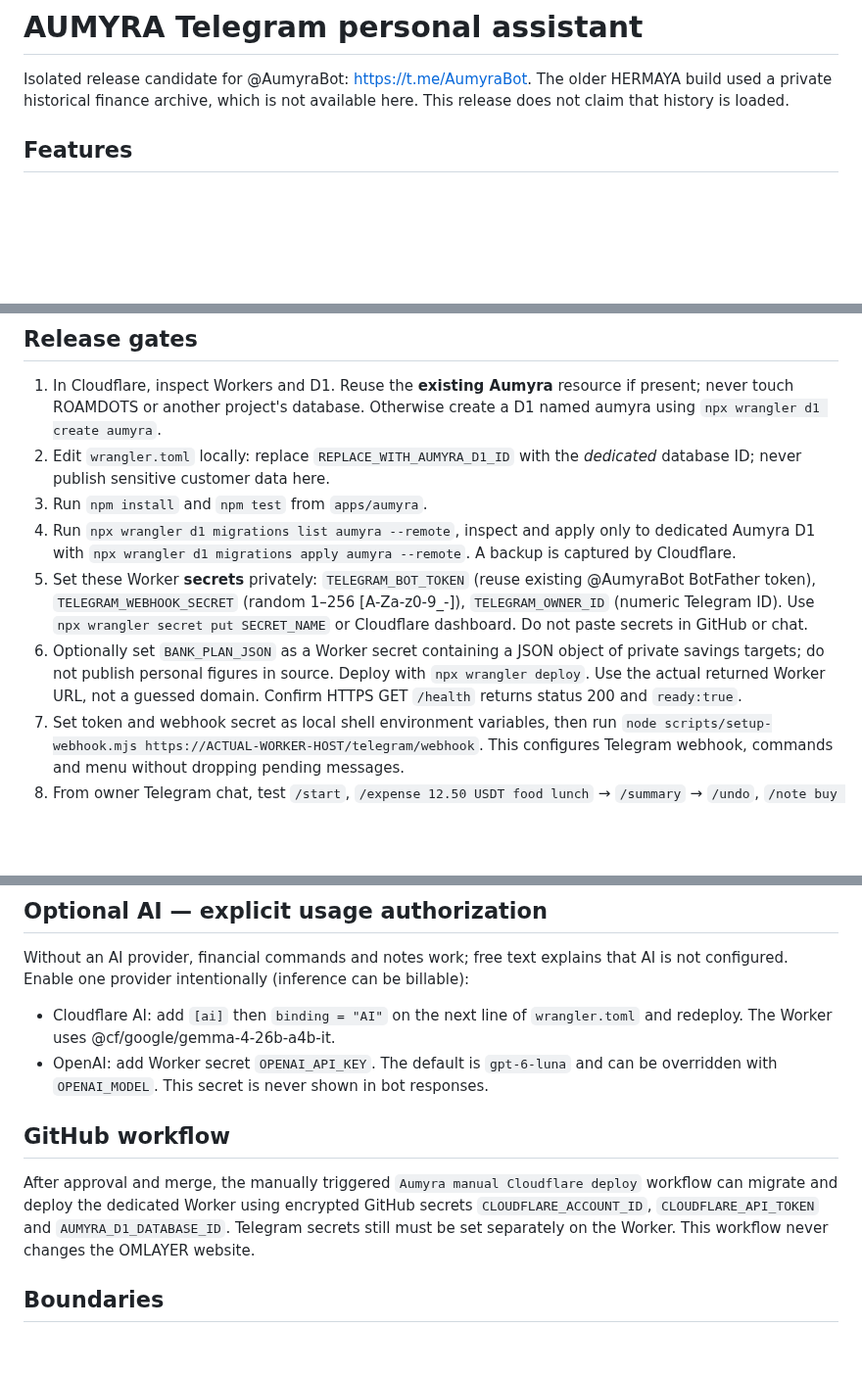
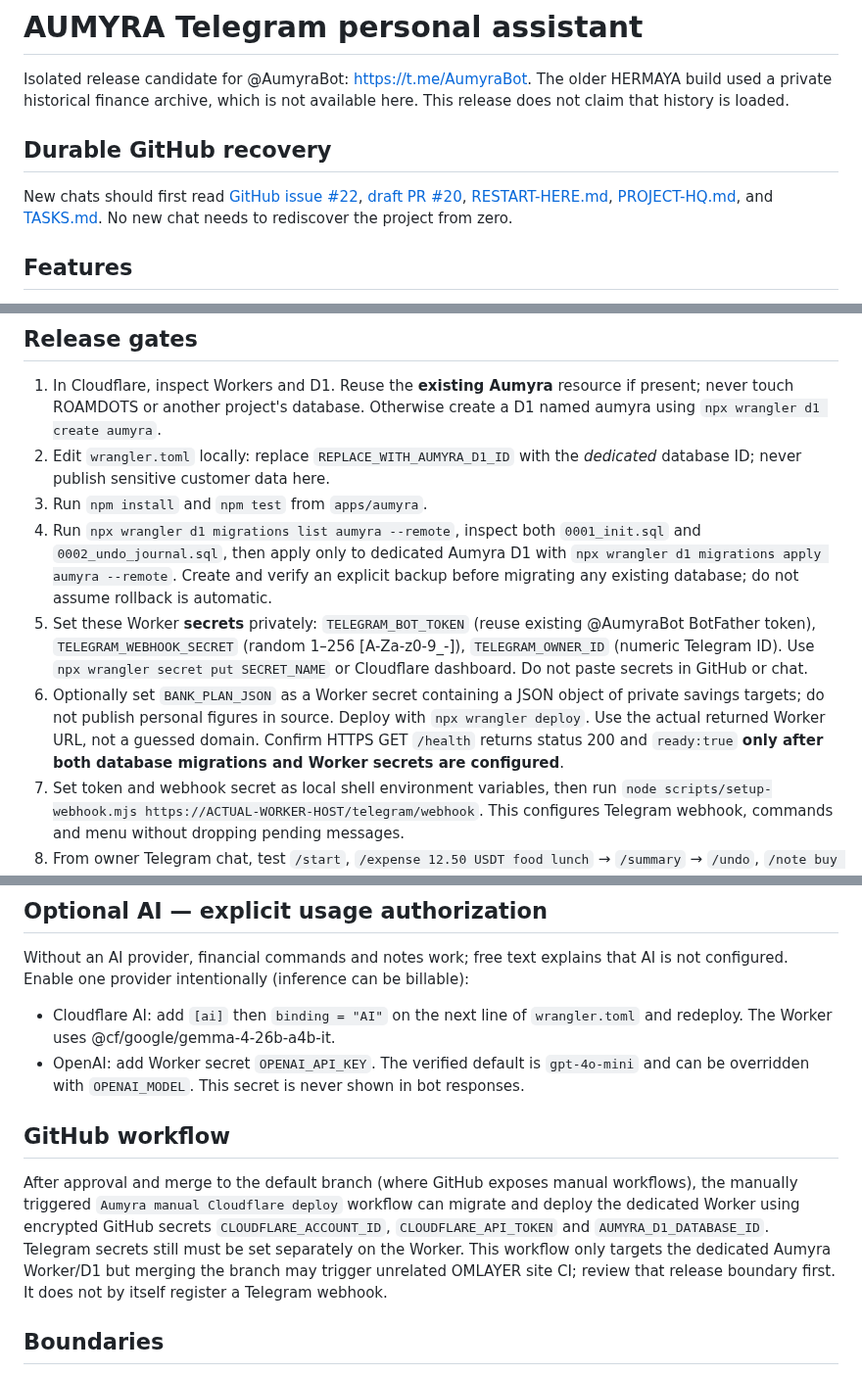
Before and after one commit to eriklobster/OMLAYER, a Markdown page: apps/aumyra/README.md, 3 parts joined by grey strips. Shown at 98% size. Rendered like a GitHub page; blank space fills up the shorter version.

Commit message:
docs(aumyra): sync release instructions with verified models, two migrations and handoff

```diff
--- a/apps/aumyra/README.md
+++ b/apps/aumyra/README.md
@@ -1,6 +1,9 @@
 # AUMYRA Telegram personal assistant
 
 Isolated release candidate for @AumyraBot: https://t.me/AumyraBot. The older HERMAYA build used a private historical finance archive, which is not available here. This release does not claim that history is loaded.
+
+## Durable GitHub recovery
+New chats should first read [GitHub issue #22](https://github.com/eriklobster/OMLAYER/issues/22), [draft PR #20](https://github.com/eriklobster/OMLAYER/pull/20), [RESTART-HERE.md](RESTART-HERE.md), [PROJECT-HQ.md](PROJECT-HQ.md), and [TASKS.md](TASKS.md). No new chat needs to rediscover the project from zero.
 
 ## Features
 Owner-only Telegram webhook; /start, /help, /status; /income, /expense, /summary, /history, /undo; /note, /notes; /banks; optional AI conversation. USD, USDT and THB remain separate. Soft-voids preserve audit records, and repeated Telegram update IDs cannot duplicate entries.
@@ -9,9 +12,9 @@ Owner-only Telegram webhook; /start, /help, /status; /income, /expense, /summary
 1. In Cloudflare, inspect Workers and D1. Reuse the **existing Aumyra** resource if present; never touch ROAMDOTS or another project's database. Otherwise create a D1 named aumyra using `npx wrangler d1 create aumyra`.
 2. Edit `wrangler.toml` locally: replace `REPLACE_WITH_AUMYRA_D1_ID` with the *dedicated* database ID; never publish sensitive customer data here.
 3. Run `npm install` and `npm test` from `apps/aumyra`.
-4. Run `npx wrangler d1 migrations list aumyra --remote`, inspect and apply only to dedicated Aumyra D1 with `npx wrangler d1 migrations apply aumyra --remote`. A backup is captured by Cloudflare.
+4. Run `npx wrangler d1 migrations list aumyra --remote`, inspect both `0001_init.sql` and `0002_undo_journal.sql`, then apply only to dedicated Aumyra D1 with `npx wrangler d1 migrations apply aumyra --remote`. Create and verify an explicit backup before migrating any existing database; do not assume rollback is automatic.
 5. Set these Worker **secrets** privately: `TELEGRAM_BOT_TOKEN` (reuse existing @AumyraBot BotFather token), `TELEGRAM_WEBHOOK_SECRET` (random 1–256 [A-Za-z0-9_-]), `TELEGRAM_OWNER_ID` (numeric Telegram ID). Use `npx wrangler secret put SECRET_NAME` or Cloudflare dashboard. Do not paste secrets in GitHub or chat.
-6. Optionally set `BANK_PLAN_JSON` as a Worker secret containing a JSON object of private savings targets; do not publish personal figures in source. Deploy with `npx wrangler deploy`. Use the actual returned Worker URL, not a guessed domain. Confirm HTTPS GET `/health` returns status 200 and `ready:true`.
+6. Optionally set `BANK_PLAN_JSON` as a Worker secret containing a JSON object of private savings targets; do not publish personal figures in source. Deploy with `npx wrangler deploy`. Use the actual returned Worker URL, not a guessed domain. Confirm HTTPS GET `/health` returns status 200 and `ready:true` **only after both database migrations and Worker secrets are configured**.
 7. Set token and webhook secret as local shell environment variables, then run `node scripts/setup-webhook.mjs https://ACTUAL-WORKER-HOST/telegram/webhook`. This configures Telegram webhook, commands and menu without dropping pending messages.
 8. From owner Telegram chat, test `/start`, `/expense 12.50 USDT food lunch` → `/summary` → `/undo`, `/note buy coffee` → `/notes`, AI text, and a non-owner request. Verify duplicate delivery does not duplicate a finance entry.
 9. Reconcile the original private archive only after recovering the source package and validating a database backup; never invent missing transactions.
@@ -19,10 +22,10 @@ Owner-only Telegram webhook; /start, /help, /status; /income, /expense, /summary
 ## Optional AI — explicit usage authorization
 Without an AI provider, financial commands and notes work; free text explains that AI is not configured. Enable one provider intentionally (inference can be billable):
 - Cloudflare AI: add `[ai]` then `binding = "AI"` on the next line of `wrangler.toml` and redeploy. The Worker uses @cf/google/gemma-4-26b-a4b-it.
-- OpenAI: add Worker secret `OPENAI_API_KEY`. The default is `gpt-6-luna` and can be overridden with `OPENAI_MODEL`. This secret is never shown in bot responses.
+- OpenAI: add Worker secret `OPENAI_API_KEY`. The verified default is `gpt-4o-mini` and can be overridden with `OPENAI_MODEL`. This secret is never shown in bot responses.
 
 ## GitHub workflow
-After approval and merge, the manually triggered `Aumyra manual Cloudflare deploy` workflow can migrate and deploy the dedicated Worker using encrypted GitHub secrets `CLOUDFLARE_ACCOUNT_ID`, `CLOUDFLARE_API_TOKEN` and `AUMYRA_D1_DATABASE_ID`. Telegram secrets still must be set separately on the Worker. This workflow never changes the OMLAYER website.
+After approval and merge to the default branch (where GitHub exposes manual workflows), the manually triggered `Aumyra manual Cloudflare deploy` workflow can migrate and deploy the dedicated Worker using encrypted GitHub secrets `CLOUDFLARE_ACCOUNT_ID`, `CLOUDFLARE_API_TOKEN` and `AUMYRA_D1_DATABASE_ID`. Telegram secrets still must be set separately on the Worker. This workflow only targets the dedicated Aumyra Worker/D1 but merging the branch may trigger unrelated OMLAYER site CI; review that release boundary first. It does not by itself register a Telegram webhook.
 
 ## Boundaries
 This repository is public, so move the assistant to a dedicated private repository when practical. Only code and schema belong here. CI success is not proof of live Telegram operation.
```
